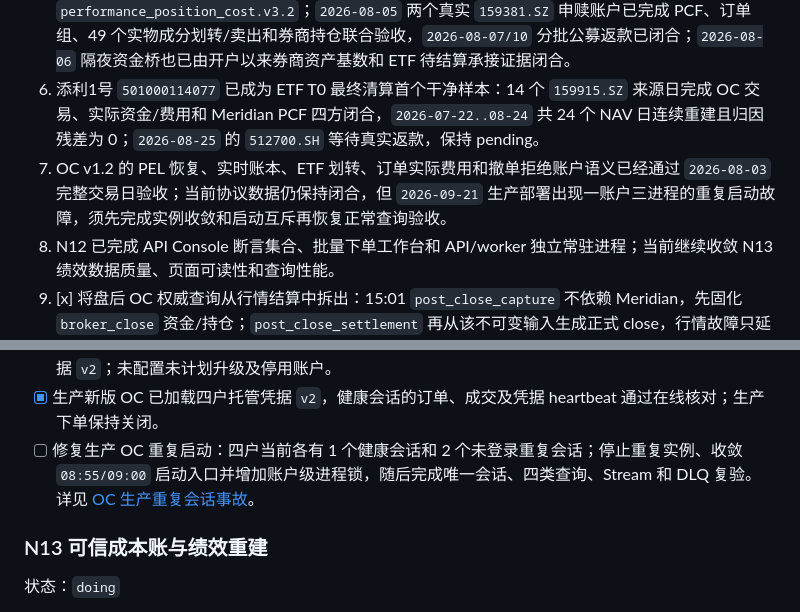
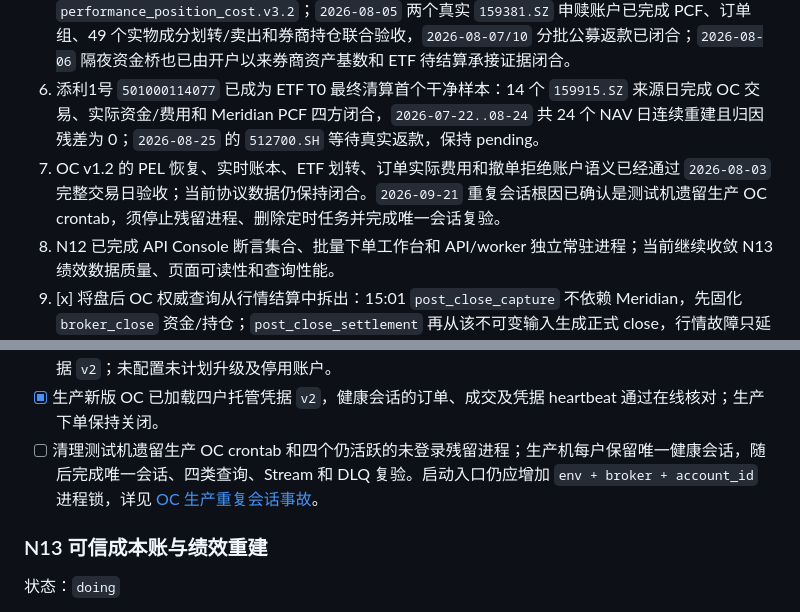
Before and after one commit to abramwang/ti-relay-trader, a Markdown page: docs/ROADMAP.md, 2 parts joined by grey strips. GitHub-like rendering.

```diff
--- a/docs/ROADMAP.md
+++ b/docs/ROADMAP.md
@@ -34,7 +34,7 @@
 4. 已取得五个账户的券商交割单并完成外部核验；债享5号 30 个 OC 交易日的 15,551 笔有成交订单、富盈13号自 6 月 18 日起的 16,781 笔普通成交订单均已与交割单逐笔闭合并可作为历史账表基准。交割单不进入日常自动流程，每日 OC 实时推送和当日权威查询继续作为最终交易事实来源。
 5. 股票和 ETF 公司行为校正、ETF T0/底仓分账及前收盘盯市起算已升级至 `performance_position_cost.v3.2`；`2026-08-05` 两个真实 `159381.SZ` 申赎账户已完成 PCF、订单组、49 个实物成分划转/卖出和券商持仓联合验收，`2026-08-07/10` 分批公募返款已闭合；`2026-08-06` 隔夜资金桥也已由开户以来券商资产基数和 ETF 待结算承接证据闭合。
 6. 添利1号 `501000114077` 已成为 ETF T0 最终清算首个干净样本：14 个 `159915.SZ` 来源日完成 OC 交易、实际资金/费用和 Meridian PCF 四方闭合，`2026-07-22..08-24` 共 24 个 NAV 日连续重建且归因残差为 0；`2026-08-25` 的 `512700.SH` 等待真实返款，保持 pending。
-7. OC v1.2 的 PEL 恢复、实时账本、ETF 划转、订单实际费用和撤单拒绝账户语义已经通过 `2026-08-03` 完整交易日验收；当前协议数据仍保持闭合，但 `2026-09-21` 生产部署出现一账户三进程的重复启动故障，须先完成实例收敛和启动互斥再恢复正常查询验收。
+7. OC v1.2 的 PEL 恢复、实时账本、ETF 划转、订单实际费用和撤单拒绝账户语义已经通过 `2026-08-03` 完整交易日验收；当前协议数据仍保持闭合。`2026-09-21` 重复会话根因已确认是测试机遗留生产 OC crontab，须停止残留进程、删除定时任务并完成唯一会话复验。
 8. N12 已完成 API Console 断言集合、批量下单工作台和 API/worker 独立常驻进程；当前继续收敛 N13 绩效数据质量、页面可读性和查询性能。
 9. [x] 将盘后 OC 权威查询从行情结算中拆出：15:01 `post_close_capture` 不依赖 Meridian，先固化 `broker_close` 资金/持仓；`post_close_settlement` 再从该不可变输入生成正式 close，行情故障只延后结算和绩效，不再导致券商收盘数据漏采。
 10. [x] 对齐 Meridian 权威日线生产窗口：上游 16:30 启动、16:45 SLA；Relay 16:40 首查并每 10 分钟重试至 18:50，任务页显示上游窗口和重试截止。`2026-08-28` 首次对齐验收在 16:40 完成，三户 canonical 差异均为 0。
@@ -59,7 +59,7 @@
 - [x] 验证 TEST OC 跨进程重启恢复：新 `counter_session_id` 成功加载同一凭据 `v1`，heartbeat 身份一致，四类查询与账本同步全部通过。
 - [x] PROD 保持交易关闭，为富盈13号、智算汇利混合、涌盈波动率和债享5号预置并独立解密校验完整凭据 `v2`；未配置未计划升级及停用账户。
 - [x] 生产新版 OC 已加载四户托管凭据 `v2`，健康会话的订单、成交及凭据 heartbeat 通过在线核对；生产下单保持关闭。
-- [ ] 修复生产 OC 重复启动：四户当前各有 1 个健康会话和 2 个未登录重复会话；停止重复实例、收敛 `08:55/09:00` 启动入口并增加账户级进程锁，随后完成唯一会话、四类查询、Stream 和 DLQ 复验。详见 [OC 生产重复会话事故](/home/ti-relay-trader/docs/OC_PROD_DUPLICATE_SESSION_INCIDENT_20260921.md:1)。
+- [ ] 清理测试机遗留生产 OC crontab 和四个仍活跃的未登录残留进程；生产机每户保留唯一健康会话，随后完成唯一会话、四类查询、Stream 和 DLQ 复验。启动入口仍应增加 `env + broker + account_id` 进程锁，详见 [OC 生产重复会话事故](/home/ti-relay-trader/docs/OC_PROD_DUPLICATE_SESSION_INCIDENT_20260921.md:1)。
 
 ### N13 可信成本账与绩效重建
 
```
Also changed, not shown: README.md (+4 -4 lines), docs/OC_PROD_DUPLICATE_SESSION_INCIDENT_20260921.md (+17 -4 lines).
